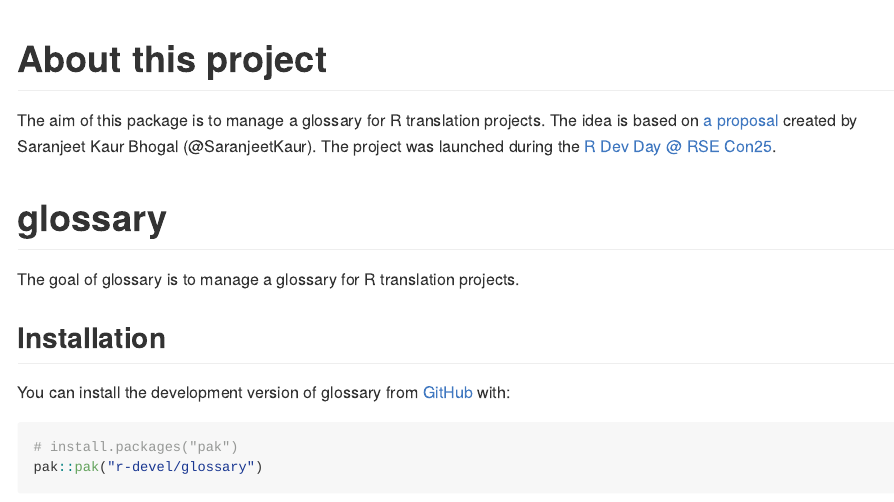
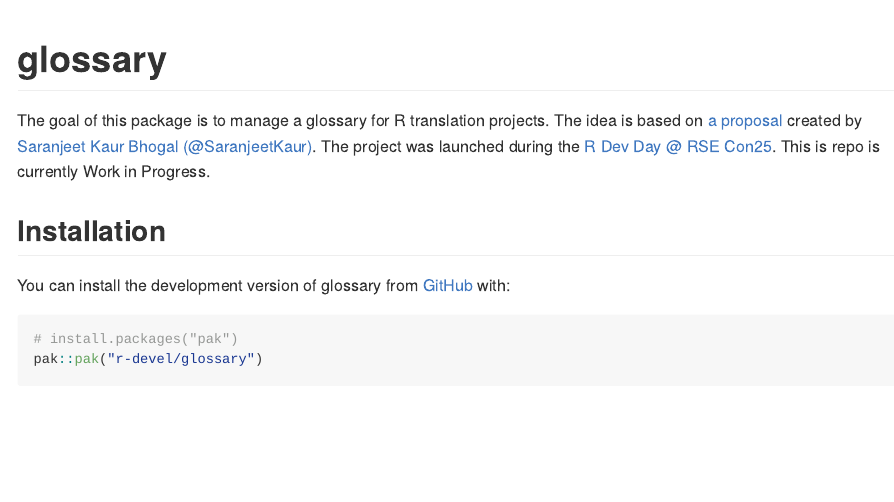
Before and after one commit to r-devel/glossary, an R Markdown document (README.Rmd): the page in a window 1100 px wide, from its top. Rendered offline with R 4.5, knitr and Pandoc, with nearby package versions; badge pictures from the web are left out.

Commit message:
move project description on readme

```diff
--- a/README.Rmd
+++ b/README.Rmd
@@ -3,11 +3,6 @@ output: github_document
 ---
 
 <!-- README.md is generated from README.Rmd. Please edit that file -->
-
-# About this project
-
-The aim of this package is to manage a glossary for R translation projects. The idea is based on [a proposal](https://github.com/SaranjeetKaur/isc_proposal_translations) created by Saranjeet Kaur Bhogal (@SaranjeetKaur). The project was launched during the [R Dev Day @ RSE Con25](https://warwick.ac.uk/fac/sci/statistics/news/r-dev-day-rsecon25).
-
 
 # glossary
 
@@ -15,7 +10,7 @@ The aim of this package is to manage a glossary for R translation projects. The
 [![R-CMD-check](https://github.com/r-devel/glossary/actions/workflows/R-CMD-check.yaml/badge.svg)](https://github.com/r-devel/glossary/actions/workflows/R-CMD-check.yaml)
 <!-- badges: end -->
 
-The goal of glossary is to manage a glossary for R translation projects.
+The goal of this package is to manage a glossary for R translation projects. The idea is based on [a proposal](https://github.com/SaranjeetKaur/isc_proposal_translations) created by [Saranjeet Kaur Bhogal (@SaranjeetKaur)](https://github.com/SaranjeetKaur/). The project was launched during the [R Dev Day @ RSE Con25](https://warwick.ac.uk/fac/sci/statistics/news/r-dev-day-rsecon25). This is repo is currently Work in Progress.
 
 ## Installation
 
```
Also changed, not shown: README.md.
